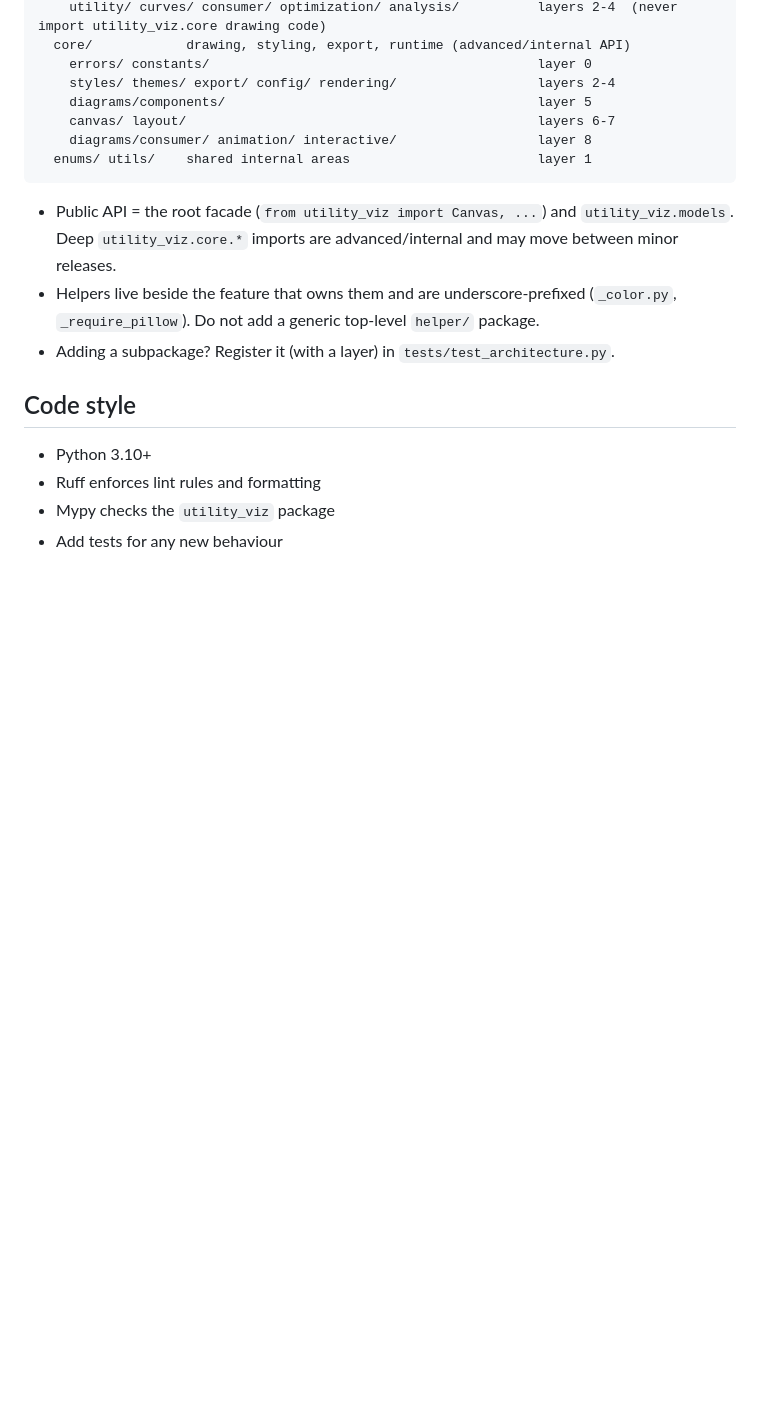
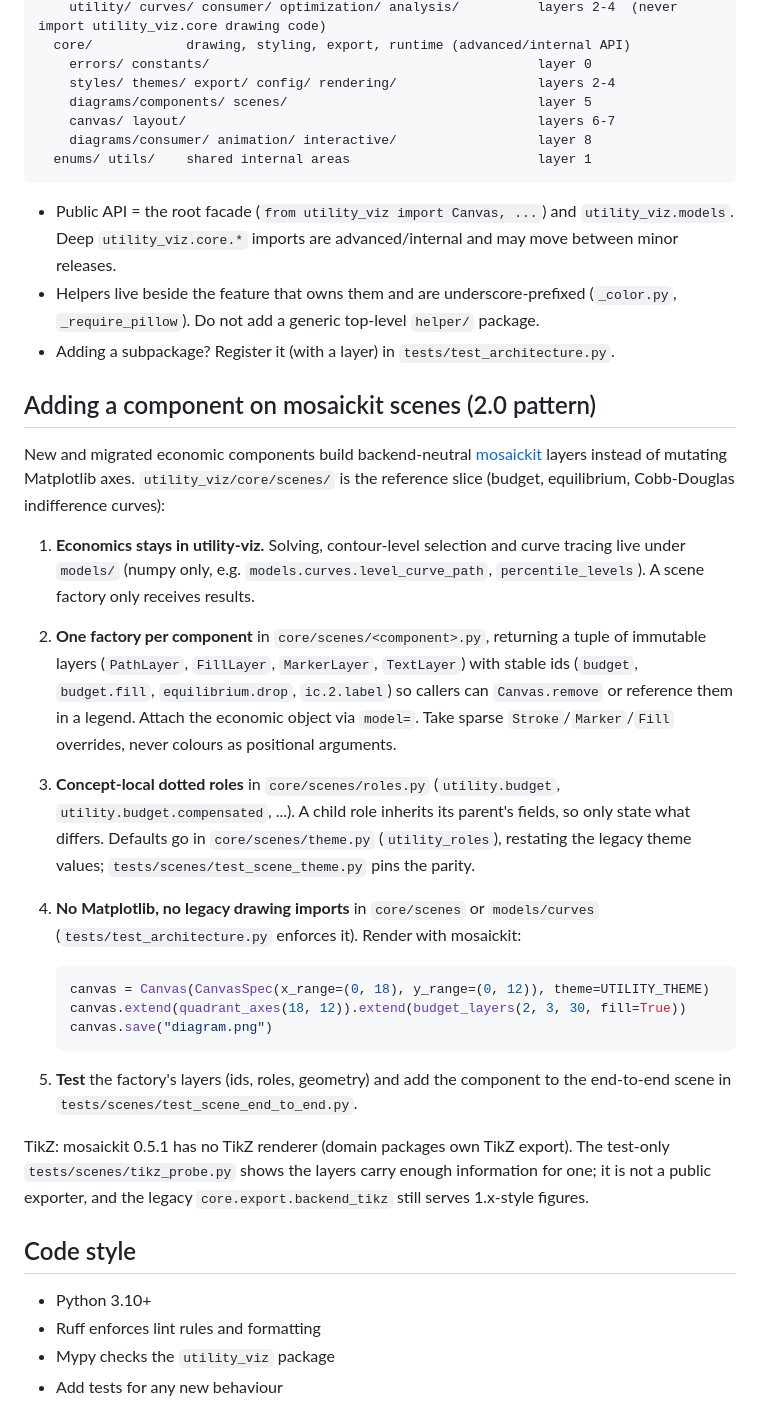
Before and after one commit to EconViz/econ-viz, a Markdown page: CONTRIBUTING.md, the part around the change. Drawn GitHub-style; blank space fills up the shorter version.

Commit message:
docs: describe the mosaickit scene pattern for next components
Refs #150

Co-Authored-By: Claude Sonnet 5.5 <noreply@anthropic.com>

````diff
--- a/CONTRIBUTING.md
+++ b/CONTRIBUTING.md
@@ -62,7 +62,7 @@ utility_viz/
   core/            drawing, styling, export, runtime (advanced/internal API)
     errors/ constants/                                          layer 0
     styles/ themes/ export/ config/ rendering/                  layers 2-4
-    diagrams/components/                                        layer 5
+    diagrams/components/ scenes/                                layer 5
     canvas/ layout/                                             layers 6-7
     diagrams/consumer/ animation/ interactive/                  layer 8
   enums/ utils/    shared internal areas                        layer 1
@@ -73,6 +73,40 @@ utility_viz/
 - Helpers live beside the feature that owns them and are underscore-prefixed
   (`_color.py`, `_require_pillow`). Do not add a generic top-level `helper/` package.
 - Adding a subpackage? Register it (with a layer) in `tests/test_architecture.py`.
+
+## Adding a component on mosaickit scenes (2.0 pattern)
+
+New and migrated economic components build backend-neutral
+[mosaickit](https://pypi.org/project/mosaickit/) layers instead of mutating Matplotlib axes.
+`utility_viz/core/scenes/` is the reference slice (budget, equilibrium, Cobb-Douglas
+indifference curves):
+
+1. **Economics stays in utility-viz.** Solving, contour-level selection and curve tracing
+   live under `models/` (numpy only, e.g. `models.curves.level_curve_path`,
+   `percentile_levels`). A scene factory only receives results.
+2. **One factory per component** in `core/scenes/<component>.py`, returning a tuple of
+   immutable layers (`PathLayer`, `FillLayer`, `MarkerLayer`, `TextLayer`) with stable ids
+   (`budget`, `budget.fill`, `equilibrium.drop`, `ic.2.label`) so callers can `Canvas.remove`
+   or reference them in a legend. Attach the economic object via `model=`. Take sparse
+   `Stroke`/`Marker`/`Fill` overrides, never colours as positional arguments.
+3. **Concept-local dotted roles** in `core/scenes/roles.py` (`utility.budget`,
+   `utility.budget.compensated`, ...). A child role inherits its parent's fields, so only
+   state what differs. Defaults go in `core/scenes/theme.py` (`utility_roles`), restating the
+   legacy theme values; `tests/scenes/test_scene_theme.py` pins the parity.
+4. **No Matplotlib, no legacy drawing imports** in `core/scenes` or `models/curves`
+   (`tests/test_architecture.py` enforces it). Render with mosaickit:
+
+   ```python
+   canvas = Canvas(CanvasSpec(x_range=(0, 18), y_range=(0, 12)), theme=UTILITY_THEME)
+   canvas.extend(quadrant_axes(18, 12)).extend(budget_layers(2, 3, 30, fill=True))
+   canvas.save("diagram.png")
+   ```
+5. **Test** the factory's layers (ids, roles, geometry) and add the component to the
+   end-to-end scene in `tests/scenes/test_scene_end_to_end.py`.
+
+TikZ: mosaickit 0.5.1 has no TikZ renderer (domain packages own TikZ export). The test-only
+`tests/scenes/tikz_probe.py` shows the layers carry enough information for one; it is not a
+public exporter, and the legacy `core.export.backend_tikz` still serves 1.x-style figures.
 
 ## Code style
 
````
Also changed, not shown: CHANGELOG.md (+2 -0 lines).
